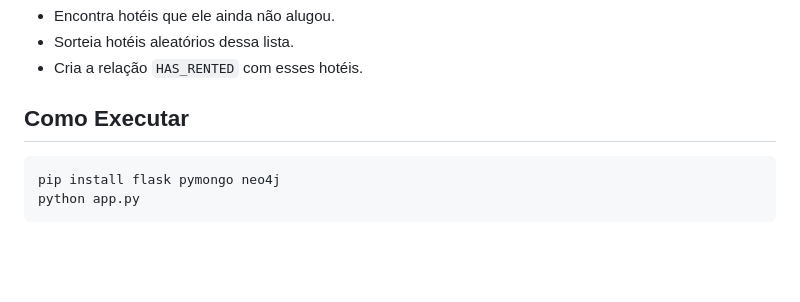
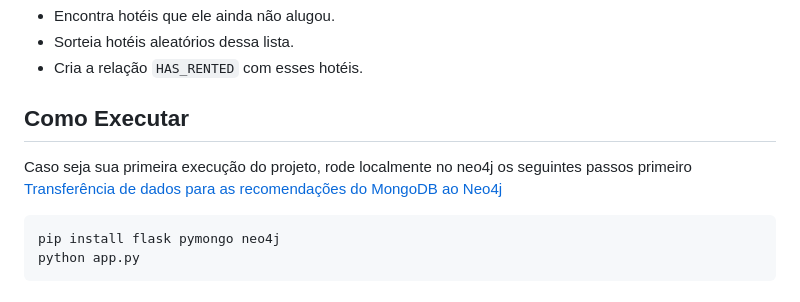
Before and after one commit to FelipeBonadia/UFSCar-CC-So-PMD2025-Grupo2, a Markdown page: README.md, the part around the change. Rendered like a GitHub page; blank space fills up the shorter version.

````diff
--- a/README.md
+++ b/README.md
@@ -223,7 +223,7 @@ Para cada usuário:
 
 
 ## Como Executar
-
+Caso seja sua primeira execução do projeto, rode localmente no neo4j os seguintes passos primeiro [Transferência de dados para as recomendações do MongoDB ao Neo4j](#transferência-de-dados-para-as-recomendações-do-mongodb-ao-neo4j)
 ```bash
 pip install flask pymongo neo4j
 python app.py
````
